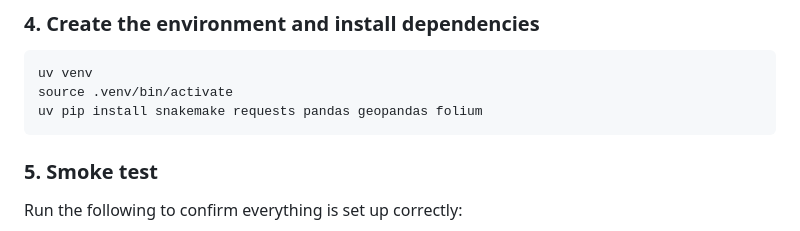
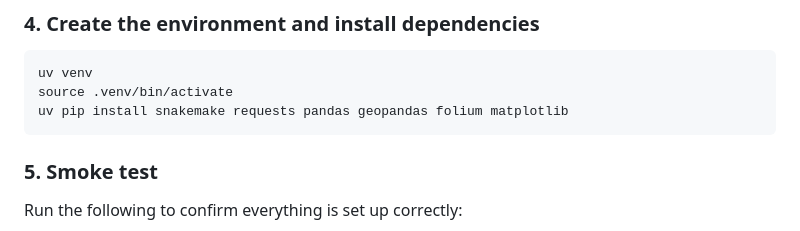
Before and after one commit to rl-institut/workshop, a Markdown page: knowledge_sharing/data_pipelines/README.md, the part around the change. GitHub-like rendering.

````diff
--- a/knowledge_sharing/data_pipelines/README.md
+++ b/knowledge_sharing/data_pipelines/README.md
@@ -61,7 +61,7 @@ cd workshop/knowledge_sharing/data_pipelines/material/
 ```bash
 uv venv
 source .venv/bin/activate
-uv pip install snakemake requests pandas geopandas folium
+uv pip install snakemake requests pandas geopandas folium matplotlib
 ```
 
 ### 5. Smoke test
````
